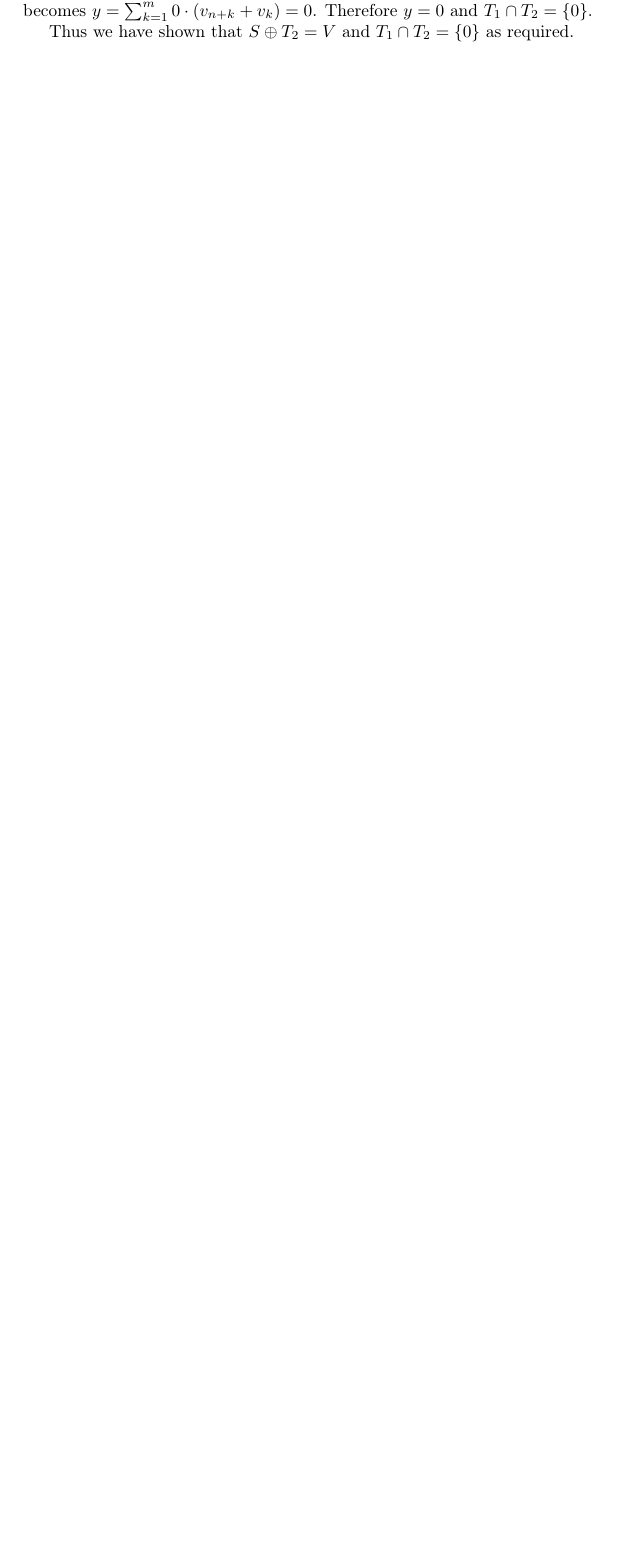
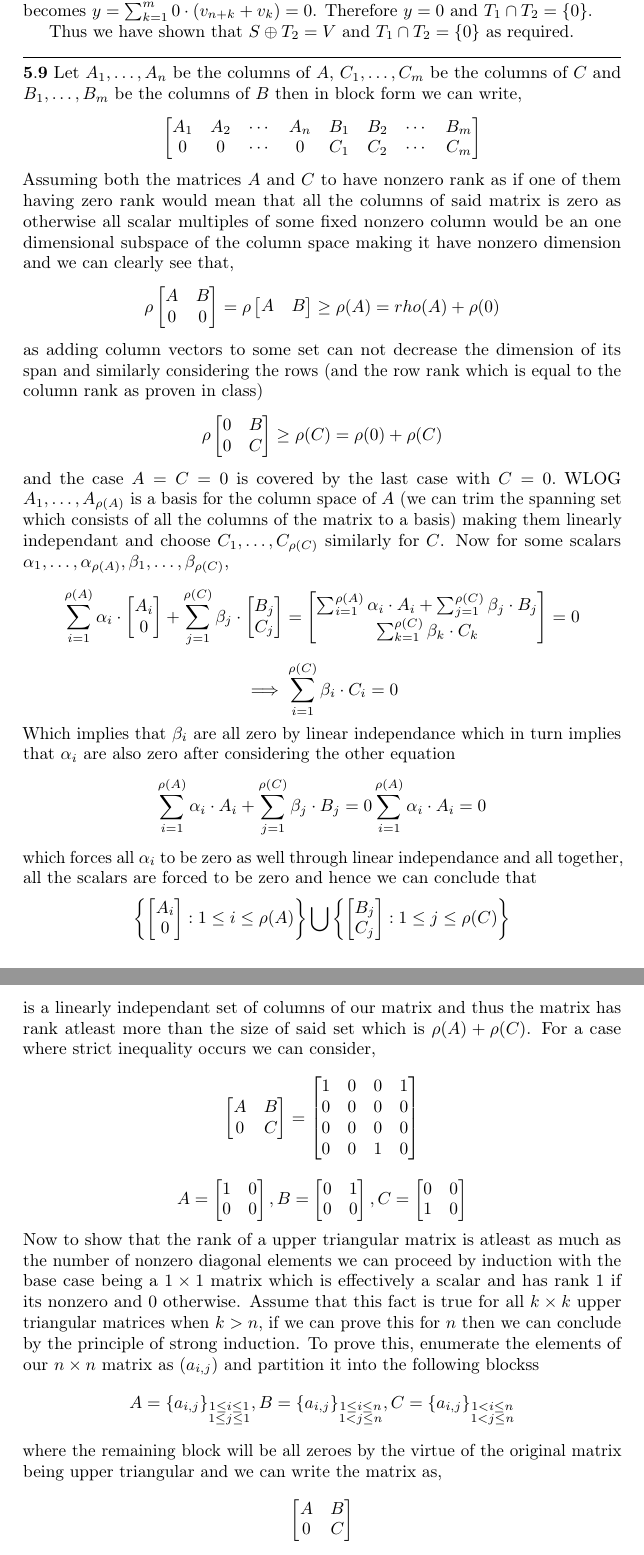
Before and after one commit to ArkarajMukherjee/uni-stuff, a LaTeX problem sheet (sem_I/linear_algebra_I/Homework_problems.tex): part of page 3 of 3 before the commit and two parts of pages 3 and 4 of 4 after it, the two joined at a grey line, cut so that both start at the same text, the shorter picture padded with empty space. The pictures show the PDF file sem_I/linear_algebra_I/Homework_problems.pdf that the author committed with the source.

Commit message:
did the FCP assignment 7 and finished LA assignment 6

```diff
--- a/sem_I/linear_algebra_I/Homework_problems.tex
+++ b/sem_I/linear_algebra_I/Homework_problems.tex
@@ -33,4 +33,47 @@ Now we check $S\cap T_2=\{0\}$. Suppose $x\in S\cap T_2$. Then we can write $x$
 Finally we check $T_1\cap T_2=\{0\}$. Suppose $y\in T_1\cap T_2$. Then $y=\sum_{k=1}^m\beta_kv_{n+k}$ since $y\in T_1$ and also $y=\sum_{k=1}^m\gamma_k(v_{n+k}+v_k)$ since $y\in T_2$. Comparing coefficients of $v_k$ gives $\gamma_k=0$ for all $k=1,\ldots,m$, and thus the right hand side becomes $y=\sum_{k=1}^m0\cdot(v_{n+k}+v_k)=0$. Therefore $y=0$ and $T_1\cap T_2=\{0\}$.
 
 Thus we have shown that $S\oplus T_2=V$ and $T_1\cap T_2=\{0\}$ as required.
+$\\\noindent\rule{\linewidth}{0.5pt}\linebreak$
+$\bf{5.9}$ Let $A_1,\ldots,A_n$ be the columns of $A$, $C_1,\ldots,C_m$ be the columns of $C$ and $B_1,\ldots,B_m$ be the columns of $B$  then in block form we can write,
+$$\begin{bmatrix}
+	A_1 & A_2 & \cdots & A_n & B_1 & B_2 & \cdots & B_m
+	\\
+	0 & 0 & \cdots & 0 & C_1 & C_2 & \cdots & C_m
+\end{bmatrix}$$Assuming both the matrices $A$ and $C$ to have nonzero rank as if one of them having zero rank would mean that all the columns of said matrix is zero as otherwise all scalar multiples of some fixed nonzero column would be an one dimensional subspace of the column space making it have nonzero dimension and we can clearly see that,
+$$\rho\begin{bmatrix}
+	A & B
+	\\
+	0 & 0
+\end{bmatrix}
+=\rho\begin{bmatrix}
+	A & B
+\end{bmatrix}
+\geq\rho(A)=rho(A)+\rho(0)
+$$
+as adding column vectors to some set can not decrease the dimension of its span and similarly considering the rows (and the row rank which is equal to the column rank as proven in class)
+$$\rho\begin{bmatrix}
+	0 &  B
+	\\
+	0 & C
+\end{bmatrix}
+\geq\rho(C)=\rho(0)+\rho(C)$$
+and the case $A=C=0$ is covered by the last case with $C=0.$
+WLOG $A_1,\ldots,A_{\rho(A)}$ is a basis for the column space of $A$ (we can trim the spanning set which consists of all the columns of the matrix to a basis) making them linearly independant and choose $C_1,\ldots,C_{\rho(C)}$ similarly for $C$. Now for some scalars
+$\alpha_1,\ldots,\alpha_{\rho(A)},\beta_1,\ldots,\beta_{\rho(C)}$, $$\sum_{i=1}^{\rho(A)}\alpha_i\cdot\begin{bmatrix}A_i \\ 0\end{bmatrix}+\sum_{j=1}^{\rho(C)}\beta_j\cdot\begin{bmatrix}B_j \\ C_j\end{bmatrix}=\begin{bmatrix}\sum_{i=1}^{\rho(A)}\alpha_i\cdot A_i+\sum_{j=1}^{\rho(C)}\beta_j\cdot B_j \\ \sum_{k=1}^{\rho(C)}\beta_k\cdot C_k\end{bmatrix}=0$$
+$$\implies\sum_{i=1}^{\rho(C)}\beta_i\cdot C_i=0$$
+Which implies that $\beta_i$ are all zero by linear independance which in turn implies that $\alpha_i$ are also zero after considering the other equation
+$$\sum_{i=1}^{\rho(A)}\alpha_i\cdot A_i+\sum_{j=1}^{\rho(C)}\beta_j\cdot B_j=0\implying\sum_{i=1}^{\rho(A)}\alpha_i\cdot A_i=0$$
+which forces all $\alpha_i$ to be zero as well through linear independance and all together, all the scalars are forced to be zero and hence we can conclude that
+$$\left\{\begin{bmatrix} A_i\\ 0\end{bmatrix}:1\leq i\leq\rho(A)\right\}\bigcup\left\{\begin{bmatrix}B_j\\ C_j\end{bmatrix}:1\leq j\leq\rho(C)\right\}$$
+is a linearly independant set of columns of our matrix and thus the matrix has rank atleast more than the size of said set which is $\rho(A)+\rho(C)$. For a case where strict inequality occurs we can consider,
+$$\begin{bmatrix}A & B\\ 0 & C\end{bmatrix}=\begin{bmatrix}1 & 0 & 0 & 1\\ 0 & 0 & 0 & 0 \\ 0 & 0 & 0 & 0\\ 0 & 0 & 1 & 0\end{bmatrix}$$
+	$$A=\begin{bmatrix}1 & 0\\ 0 & 0\end{bmatrix},B=\begin{bmatrix}0 & 1 \\ 0 & 0\end{bmatrix},C=\begin{bmatrix} 0 & 0\\ 1 & 0\end{bmatrix}$$
+Now to show that the rank of a upper triangular matrix is atleast as much as the number of nonzero diagonal elements we can proceed by induction with the base case being a $1\times 1$ matrix which is effectively a scalar and has rank $1$ if its nonzero and $0$ otherwise.
+ Assume that this fact is true for all $k\times k$ upper triangular matrices when $k>n$, if we can prove this for $n$ then we can conclude by the principle of strong induction.
+ To prove this, enumerate the elements of our $n\times n$ matrix as $(a_{i,j})$ and partition it into the following blockss
+$$A=\{a_{i,j}\}_{\substack{1\leq i\leq 1\\ 1\leq j\leq 1}},B=\{a_{i,j}\}_{\substack{1\leq i\leq n\\ 1<j\leq n}},C=\{a_{i,j}\}_{\substack{1<i\leq n\\ 1<j\leq n}}$$
+where the remaining block will be all zeroes by the virtue of the original matrix being upper triangular and we can write the matrix as,
+$$\begin{bmatrix}A & B \\ 0 & C\end{bmatrix}$$
+Using the induction hypothesis, as the size of upper triangular matrices $A,C$ are $1,n-1$ respectively, by the identity proved above the original matrix has rank atleast $\rho(A)+\rho(C)$ which is atleast $$\underbrace{\left|\{1\leq i\leq 1:a_{i,i}\neq 0\}\right|}_{\leq\rho(A)\text{ by induction hyp.}}+\underbrace{\left|\{1<j\leq n:a_{j,j}\neq 0\}\right|}_{\leq\rho(C)\text{ by induction hyp.}}=\left|\{1\leq i\leq n:a_{i,i}\neq 0\}\right|$$so we are done.
+$\\ \bf{5.12}$ Firstly for every such $k$, by considering the column space of our matrix and trimming the spanning set which is the columns, to a basis which has size $r$, we can choose any $k$ columns from this set and these will form a matrix with $k$ linearly independant columns when concatenated. Again, on this $m\times k$ matrix, as the row rank which is equal to the column rank $k$ (there are $k$ columns, all of which are linearly independant and hence they have a span of dimension exactly $k$) we can repeat the exact arguement we gave to get $k$ columns, to now get $k$ rows in this matrix which are linearly independant giving us a $k\times k$ matrix which has row rank $r$ and thus column rank also the same and this is a submatrix of the original matrix as we only first omitted $n-r$ columns and then $m-r$ rows from it to arrive here.
 \end{document}
```
Also changed, not shown: sem_I/linear_algebra_I/Homework_problems.pdf, sem_I/linear_algebra_I/exercise_5.pdf (added), sem_I/linear_algebra_I/exercise_6.pdf (added), 5 other files.
